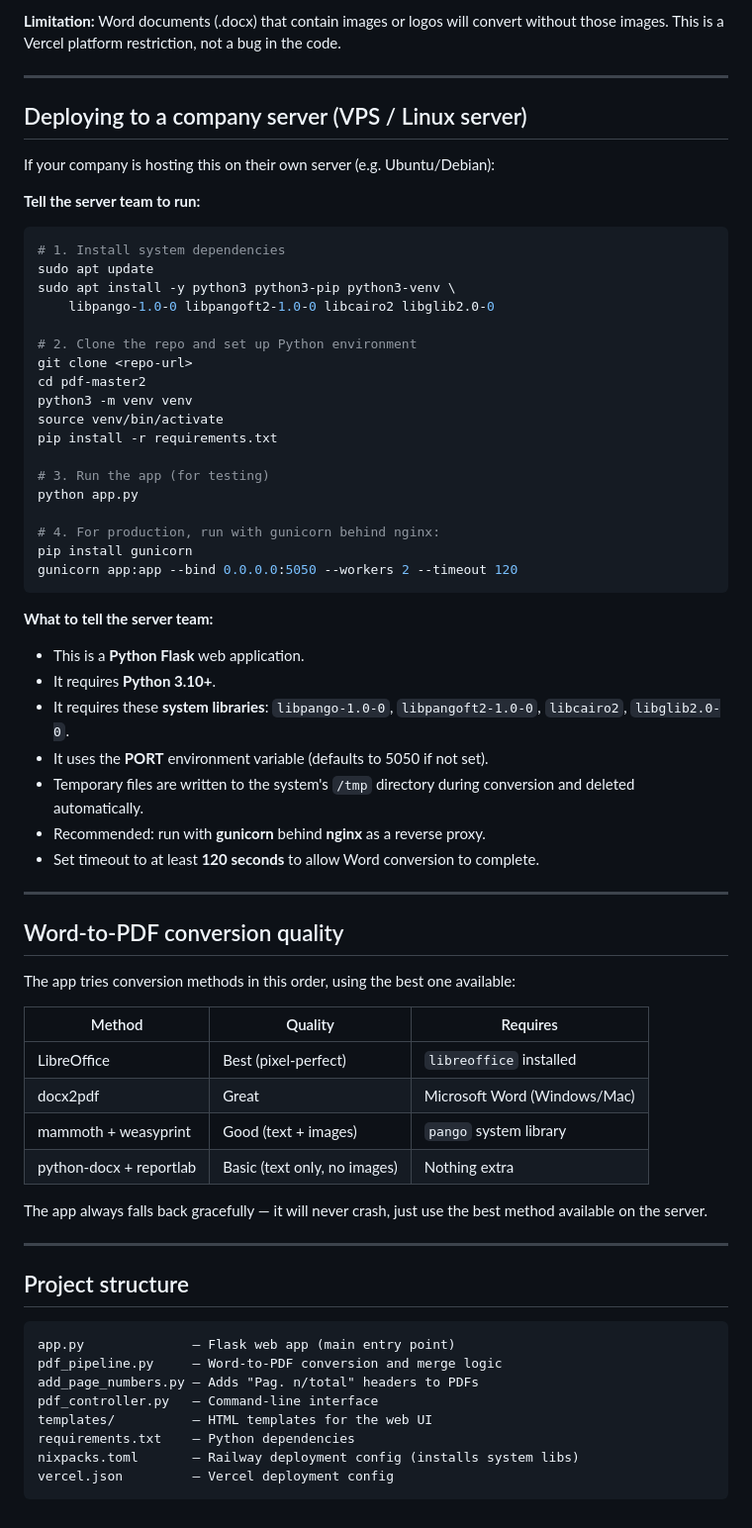
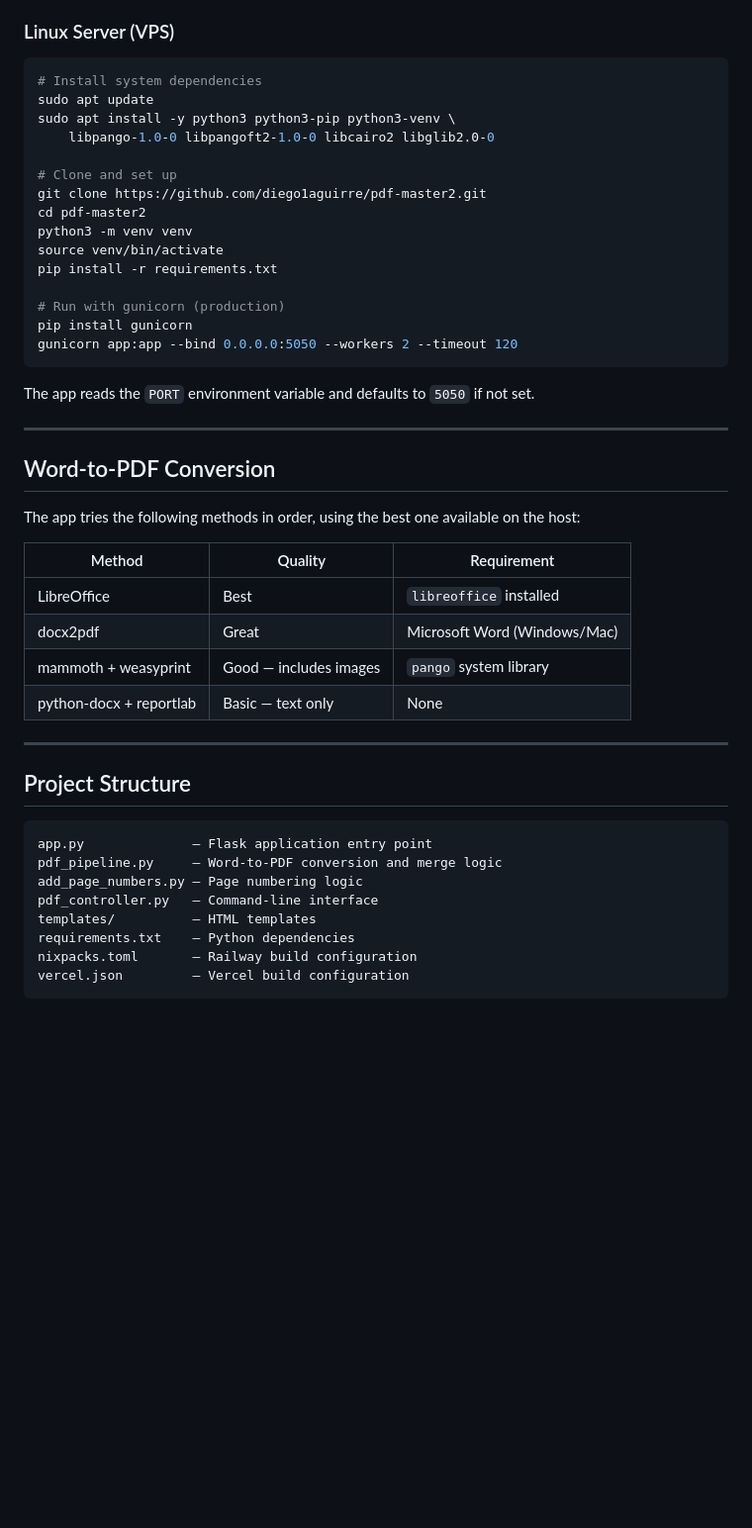
Before and after one commit to diego1aguirre/pdf-master2, a Markdown page: README.md, the part around one of its changes. Shown at 99% size. Drawn GitHub-style; blank space fills up the shorter version.

````diff
--- a/README.md
+++ b/README.md
@@ -81,72 +82,52 @@ Vercel works but cannot install system libraries, so Word documents convert with
 3. Vercel detects `vercel.json` automatically.
 4. Click **Deploy**.
 
-**Limitation:** Word documents (.docx) that contain images or logos will convert without those images. This is a Vercel platform restriction, not a bug in the code.
-
----
-
-## Deploying to a company server (VPS / Linux server)
-
-If your company is hosting this on their own server (e.g. Ubuntu/Debian):
-
-**Tell the server team to run:**
+### Linux Server (VPS)
 
 ```bash
-# 1. Install system dependencies
+# Install system dependencies
 sudo apt update
 sudo apt install -y python3 python3-pip python3-venv \
     libpango-1.0-0 libpangoft2-1.0-0 libcairo2 libglib2.0-0
 
-# 2. Clone the repo and set up Python environment
-git clone <repo-url>
+# Clone and set up
+git clone https://github.com/diego1aguirre/pdf-master2.git
 cd pdf-master2
 python3 -m venv venv
 source venv/bin/activate
 pip install -r requirements.txt
 
-# 3. Run the app (for testing)
-python app.py
-
-# 4. For production, run with gunicorn behind nginx:
+# Run with gunicorn (production)
 pip install gunicorn
 gunicorn app:app --bind 0.0.0.0:5050 --workers 2 --timeout 120
 ```
 
-**What to tell the server team:**
-- This is a **Python Flask** web application.
-- It requires **Python 3.10+**.
-- It requires these **system libraries**: `libpango-1.0-0`, `libpangoft2-1.0-0`, `libcairo2`, `libglib2.0-0`.
-- It uses the **PORT** environment variable (defaults to 5050 if not set).
-- Temporary files are written to the system's `/tmp` directory during conversion and deleted automatically.
-- Recommended: run with **gunicorn** behind **nginx** as a reverse proxy.
-- Set timeout to at least **120 seconds** to allow Word conversion to complete.
+The app reads the `PORT` environment variable and defaults to `5050` if not set.
 
 ---
 
-## Word-to-PDF conversion quality
+## Word-to-PDF Conversion
 
-The app tries conversion methods in this order, using the best one available:
+The app tries the following methods in order, using the best one available on the host:
 
-| Method | Quality | Requires |
+| Method | Quality | Requirement |
 |---|---|---|
-| LibreOffice | Best (pixel-perfect) | `libreoffice` installed |
+| LibreOffice | Best | `libreoffice` installed |
 | docx2pdf | Great | Microsoft Word (Windows/Mac) |
-| mammoth + weasyprint | Good (text + images) | `pango` system library |
-| python-docx + reportlab | Basic (text only, no images) | Nothing extra |
-
-The app always falls back gracefully — it will never crash, just use the best method available on the server.
+| mammoth + weasyprint | Good — includes images | `pango` system library |
+| python-docx + reportlab | Basic — text only | None |
 
 ---
 
-## Project structure
+## Project Structure
 
 ```
-app.py              – Flask web app (main entry point)
+app.py              – Flask application entry point
 pdf_pipeline.py     – Word-to-PDF conversion and merge logic
-add_page_numbers.py – Adds "Pag. n/total" headers to PDFs
+add_page_numbers.py – Page numbering logic
 pdf_controller.py   – Command-line interface
-templates/          – HTML templates for the web UI
+templates/          – HTML templates
 requirements.txt    – Python dependencies
-nixpacks.toml       – Railway deployment config (installs system libs)
-vercel.json         – Vercel deployment config
+nixpacks.toml       – Railway build configuration
+vercel.json         – Vercel build configuration
 ```
````
Also changed, not shown: other parts of README.md (+42 -41 lines).
